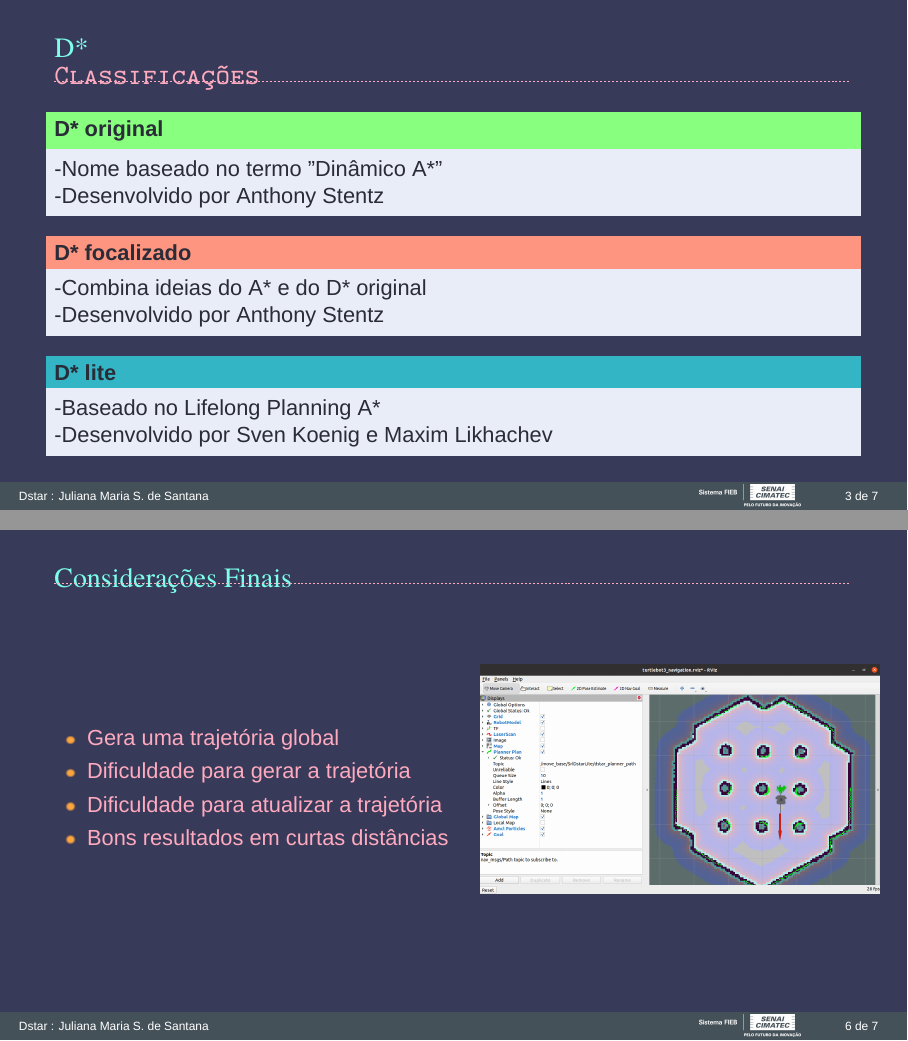
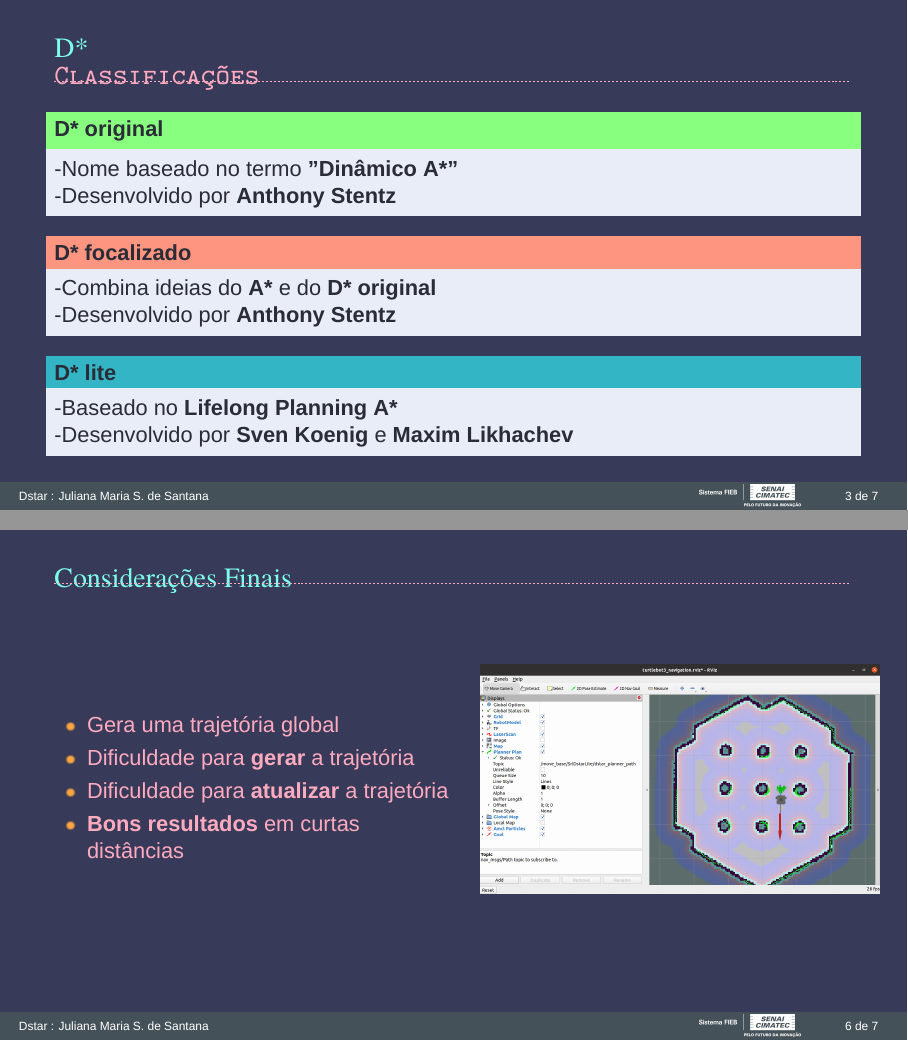
Before and after one commit to julianamaria30/dstar_beamer, LaTeX slides (presentation.tex, which reads Sections/beamer.tex): pages 3 and 6 of 7, joined at a grey line. Compiled offline with XeLaTeX; a missing font is replaced by an installed copy or a similar font.

Commit message:
destacar palavras

```diff
--- a/Sections/beamer.tex
+++ b/Sections/beamer.tex
@@ -41,18 +41,18 @@
     % \end{columns}
 
     \begin{block}{D* original}
-        -Nome baseado no termo "Dinâmico A*"\\
-        -Desenvolvido por Anthony Stentz
+        -Nome baseado no termo \emph{"Dinâmico A*"}\\
+        -Desenvolvido por \emph{Anthony Stentz}
     \end{block}
 
     \begin{alertblock}{D* focalizado}
-        -Combina ideias do A* e do D* original\\
-        -Desenvolvido por Anthony Stentz
+        -Combina ideias do \emph{A*} e do \emph{D* original}\\
+        -Desenvolvido por \emph{Anthony Stentz}
     \end{alertblock}
 
     \begin{exampleblock}{D* lite}
-        -Baseado no Lifelong Planning A*\\
-        -Desenvolvido por Sven Koenig e Maxim Likhachev
+        -Baseado no \emph{Lifelong Planning A*}\\
+        -Desenvolvido por \emph{Sven Koenig} e \emph{Maxim Likhachev}
     \end{exampleblock}
  %*----------- notes
     \note[item]{Notes can help you to remember important information. Turn on the notes option.}
@@ -92,9 +92,9 @@
         \column{.5\textwidth}
             \begin{itemize}
                 \item Gera uma trajetória global
-                \item Dificuldade para gerar a trajetória
-                \item Dificuldade para atualizar a trajetória
-                \item Bons resultados em curtas distâncias
+                \item Dificuldade para \emph{gerar} a trajetória
+                \item Dificuldade para \emph{atualizar} a trajetória
+                \item \emph{Bons resultados} em curtas distâncias
             \end{itemize}
         \column{.5\textwidth}
              \includegraphics[width=\textwidth]{result.png}
```
Also changed, not shown: presentation.bbl, presentation.pdf, Sections/beamer.tex (2 more changed lines), 7 other files.
